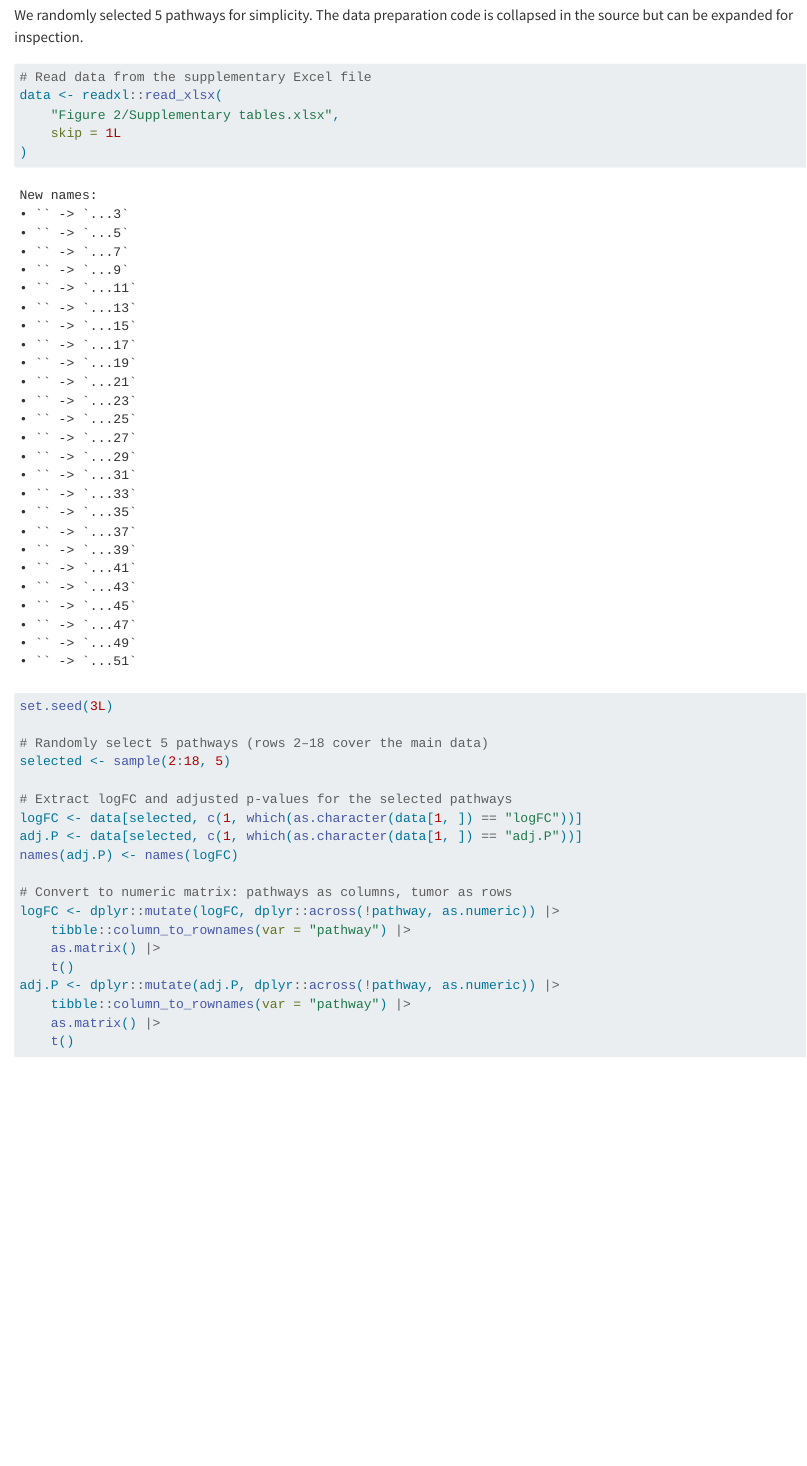
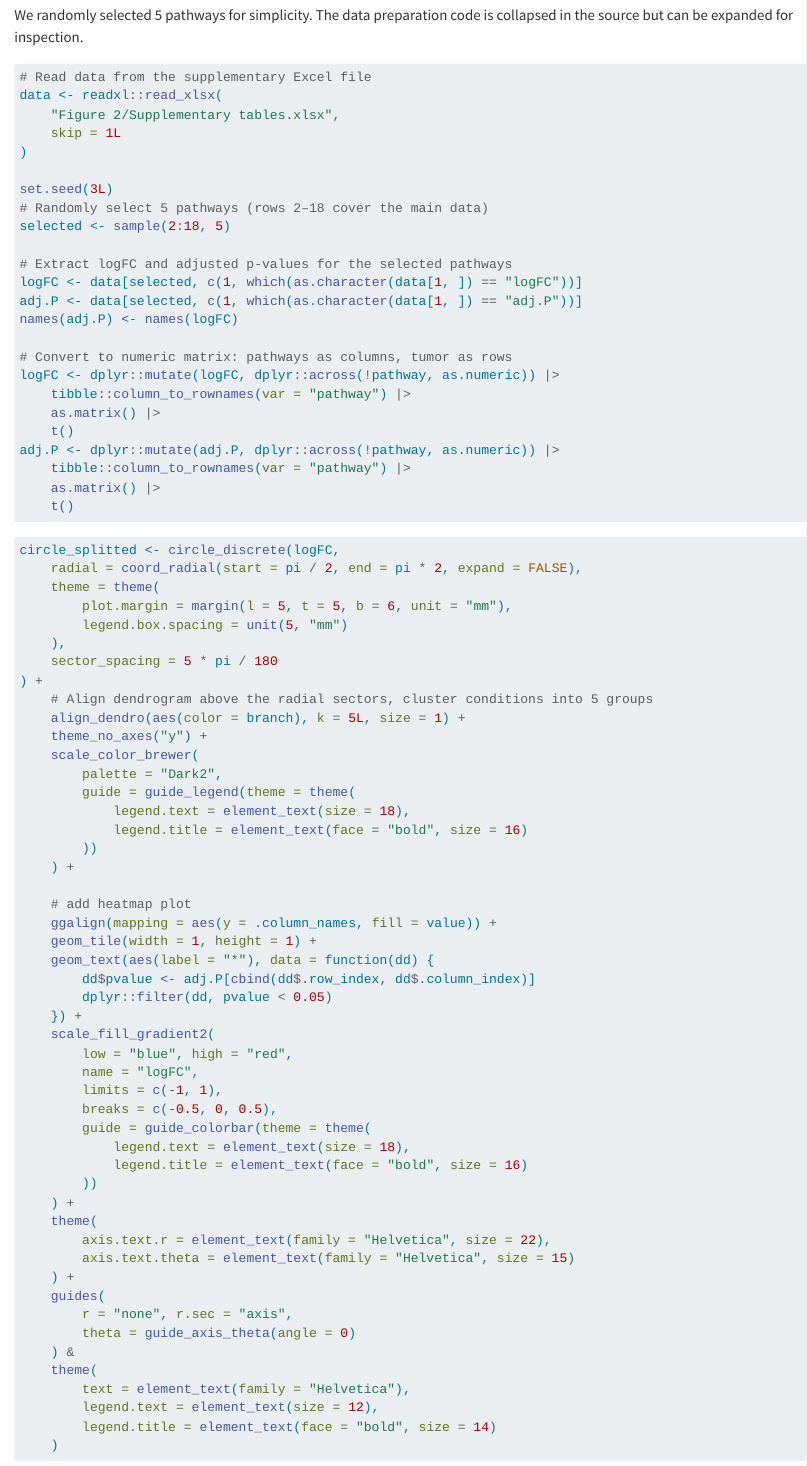
Before and after one commit to Yunuuuu/ggalign-research, a Quarto document (Figure 2.qmd): the page in a window 1100 px wide, from 300 px down. Rendered offline with R 4.5, knitr and Pandoc in place of Quarto, with nearby package versions; some code elsewhere in the file could not run offline; common packages that the code uses without loading them are loaded.

Commit message:
suppress output for data preparing

````diff
--- a/Figure 2.qmd
+++ b/Figure 2.qmd
@@ -18,13 +18,14 @@ We randomly selected 5 pathways for simplicity. The data preparation code is
 collapsed in the source but can be expanded for inspection.
 ```{r}
 #| code-fold: true
+#| output: false
 # Read data from the supplementary Excel file
 data <- readxl::read_xlsx(
     "Figure 2/Supplementary tables.xlsx",
     skip = 1L
 )
+
 set.seed(3L)
-
 # Randomly select 5 pathways (rows 2–18 cover the main data)
 selected <- sample(2:18, 5)
 
````
Also changed, not shown: Figure 2.qmd (1 more changed lines).
